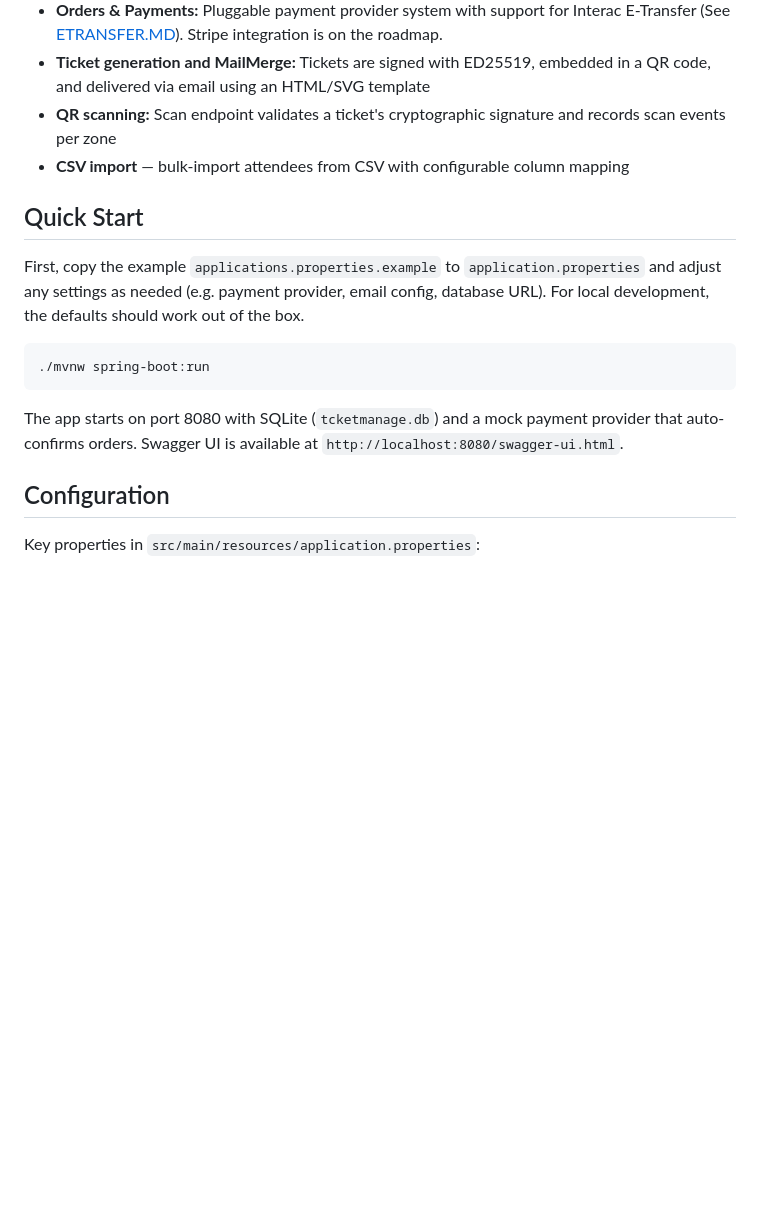
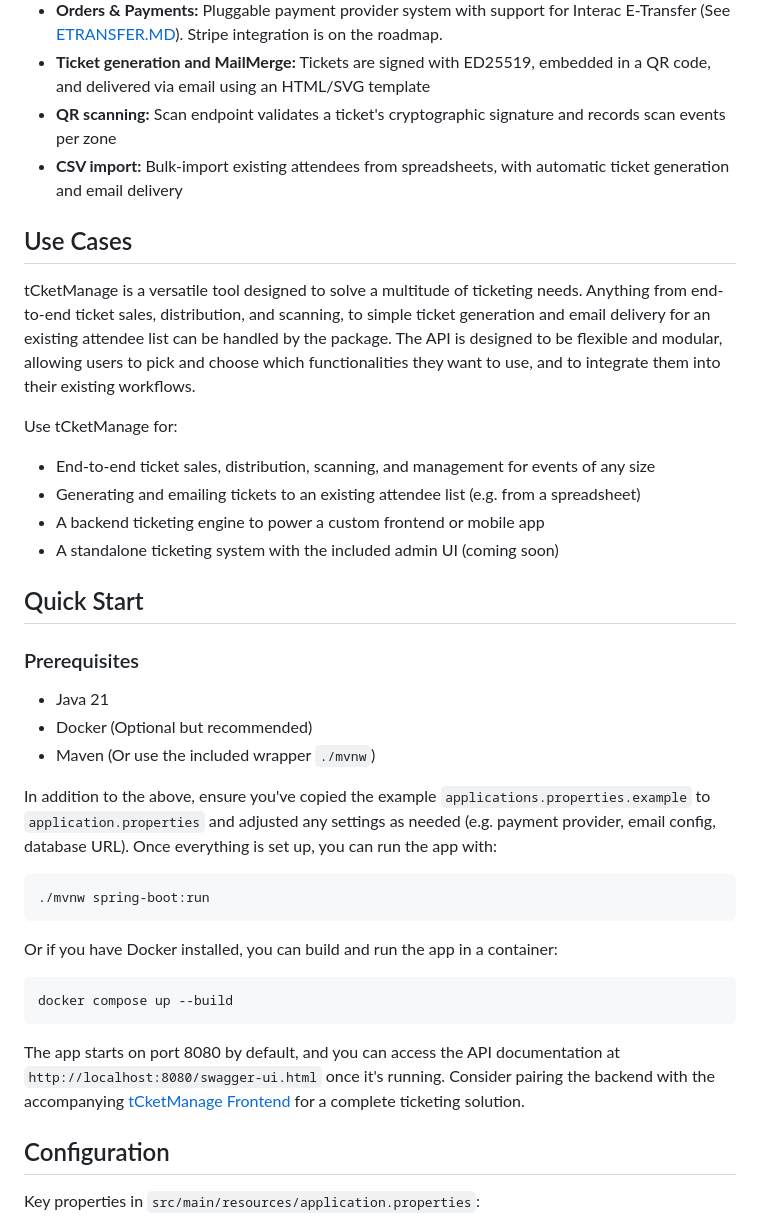
Before and after one commit to IbraTech04/tCketManageBackend, a Markdown page: README.md, the part around the change. GitHub-like rendering; blank space fills up the shorter version.

Commit message:
minor docs updates

````diff
--- a/README.md
+++ b/README.md
@@ -11,17 +11,40 @@ Built with **Spring Boot 3.5 + Java 21**, backed by PostgreSQL and designed for
 - **Orders & Payments:** Pluggable payment provider system with support for Interac E-Transfer (See [ETRANSFER.MD](./ETRANSFER.MD)). Stripe integration is on the roadmap.
 - **Ticket generation and MailMerge:** Tickets are signed with ED25519, embedded in a QR code, and delivered via email using an HTML/SVG template
 - **QR scanning:** Scan endpoint validates a ticket's cryptographic signature and records scan events per zone
-- **CSV import** — bulk-import attendees from CSV with configurable column mapping
+- **CSV import:** Bulk-import existing attendees from spreadsheets, with automatic ticket generation and email delivery
+
+## Use Cases
+
+tCketManage is a versatile tool designed to solve a multitude of ticketing needs. Anything from end-to-end ticket sales, distribution, and scanning, to simple ticket generation and email delivery for an existing attendee list can be handled by the package. The API is designed to be flexible and modular, allowing users to pick and choose which functionalities they want to use, and to integrate them into their existing workflows.
+
+Use tCketManage for:
+
+- End-to-end ticket sales, distribution, scanning, and management for events of any size
+- Generating and emailing tickets to an existing attendee list (e.g. from a spreadsheet)
+- A backend ticketing engine to power a custom frontend or mobile app
+- A standalone ticketing system with the included admin UI (coming soon)
 
 ## Quick Start
 
-First, copy the example `applications.properties.example` to `application.properties` and adjust any settings as needed (e.g. payment provider, email config, database URL). For local development, the defaults should work out of the box.
+### Prerequisites
+
+- Java 21
+- Docker (Optional but recommended)
+- Maven (Or use the included wrapper `./mvnw`)
+
+In addition to the above, ensure you've copied the example `applications.properties.example` to `application.properties` and adjusted any settings as needed (e.g. payment provider, email config, database URL). Once everything is set up, you can run the app with:
 
 ```bash
 ./mvnw spring-boot:run
 ```
 
-The app starts on port 8080 with SQLite (`tcketmanage.db`) and a mock payment provider that auto-confirms orders. Swagger UI is available at `http://localhost:8080/swagger-ui.html`.
+Or if you have Docker installed, you can build and run the app in a container:
+
+```bash
+docker compose up --build
+```
+
+The app starts on port 8080 by default, and you can access the API documentation at `http://localhost:8080/swagger-ui.html` once it's running. Consider pairing the backend with the accompanying [tCketManage Frontend](https://github.com/IbraTech04/tCketManageFrontend) for a complete ticketing solution.
 
 ## Configuration
 
````
Also changed, not shown: docs/USER_MANUAL.md (added, +18 -0 lines).
